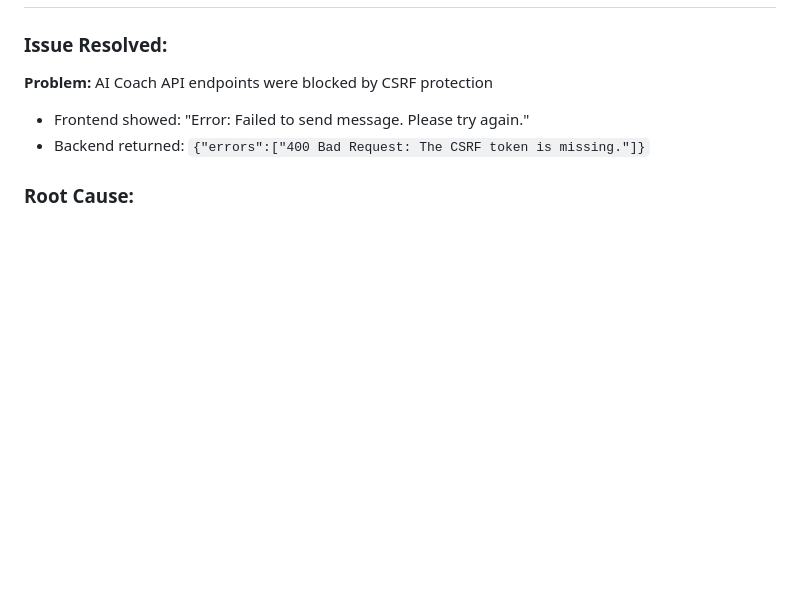
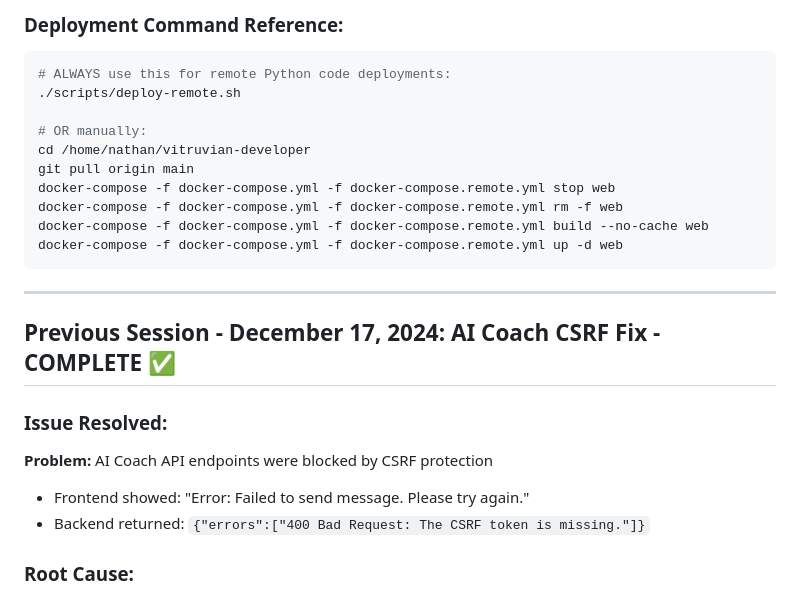
Before and after one commit to nbowman189/vitruvian-developer, a Markdown page: SESSION_NOTES.md, the part around one of its changes. Drawn GitHub-style; blank space fills up the shorter version.

````diff
--- a/SESSION_NOTES.md
+++ b/SESSION_NOTES.md
@@ -4,3 +66,20 @@
+### Deployment Command Reference:
+```bash
+# ALWAYS use this for remote Python code deployments:
+./scripts/deploy-remote.sh
+
+# OR manually:
+cd /home/nathan/vitruvian-developer
+git pull origin main
+docker-compose -f docker-compose.yml -f docker-compose.remote.yml stop web
+docker-compose -f docker-compose.yml -f docker-compose.remote.yml rm -f web
+docker-compose -f docker-compose.yml -f docker-compose.remote.yml build --no-cache web
+docker-compose -f docker-compose.yml -f docker-compose.remote.yml up -d web
+```
+
+---
+
+## Previous Session - December 17, 2024: AI Coach CSRF Fix - COMPLETE ✅
 
 ### Issue Resolved:
 **Problem:** AI Coach API endpoints were blocked by CSRF protection
````
Also changed, not shown: other parts of SESSION_NOTES.md (+63 -1 lines).
